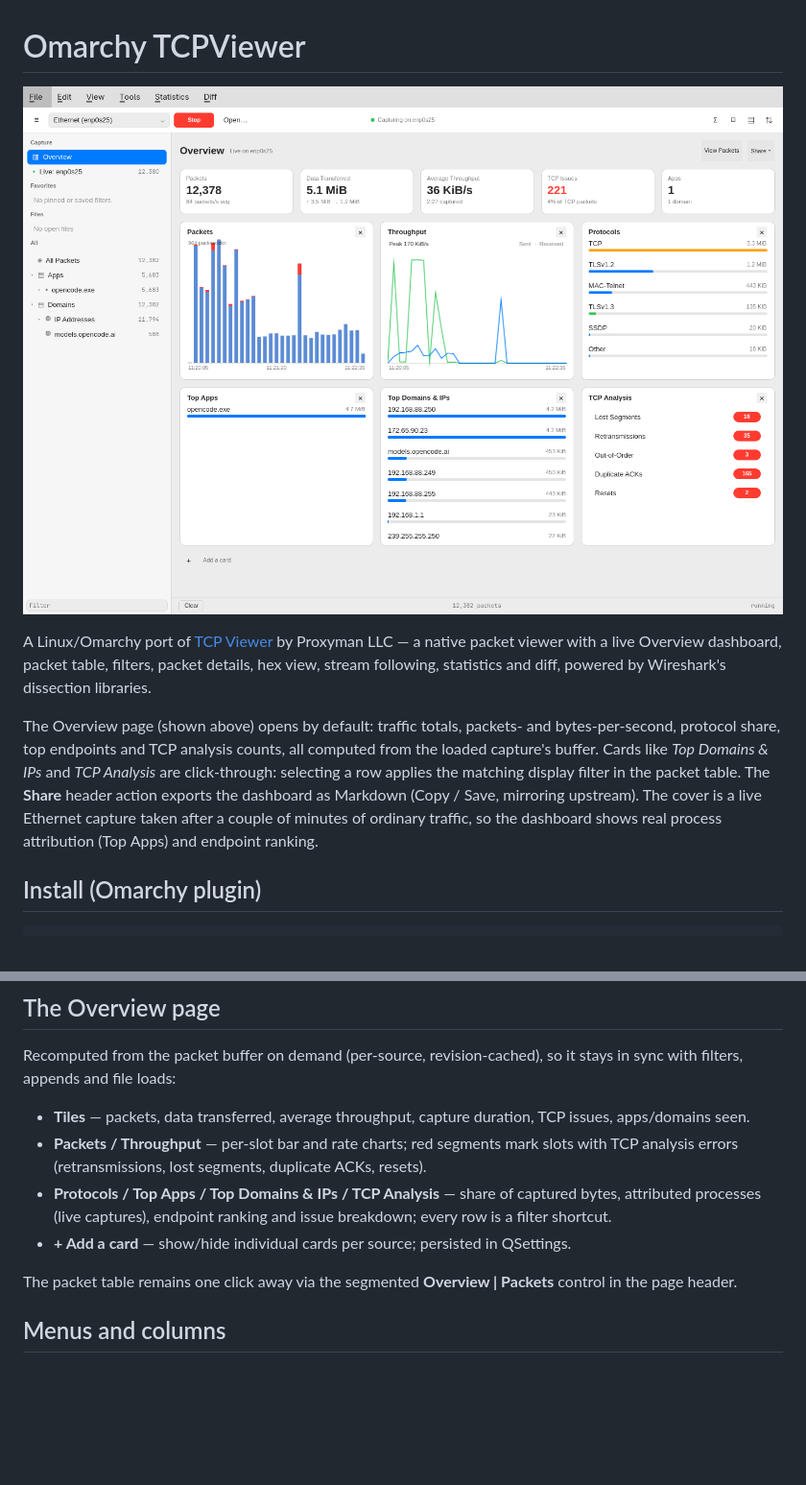
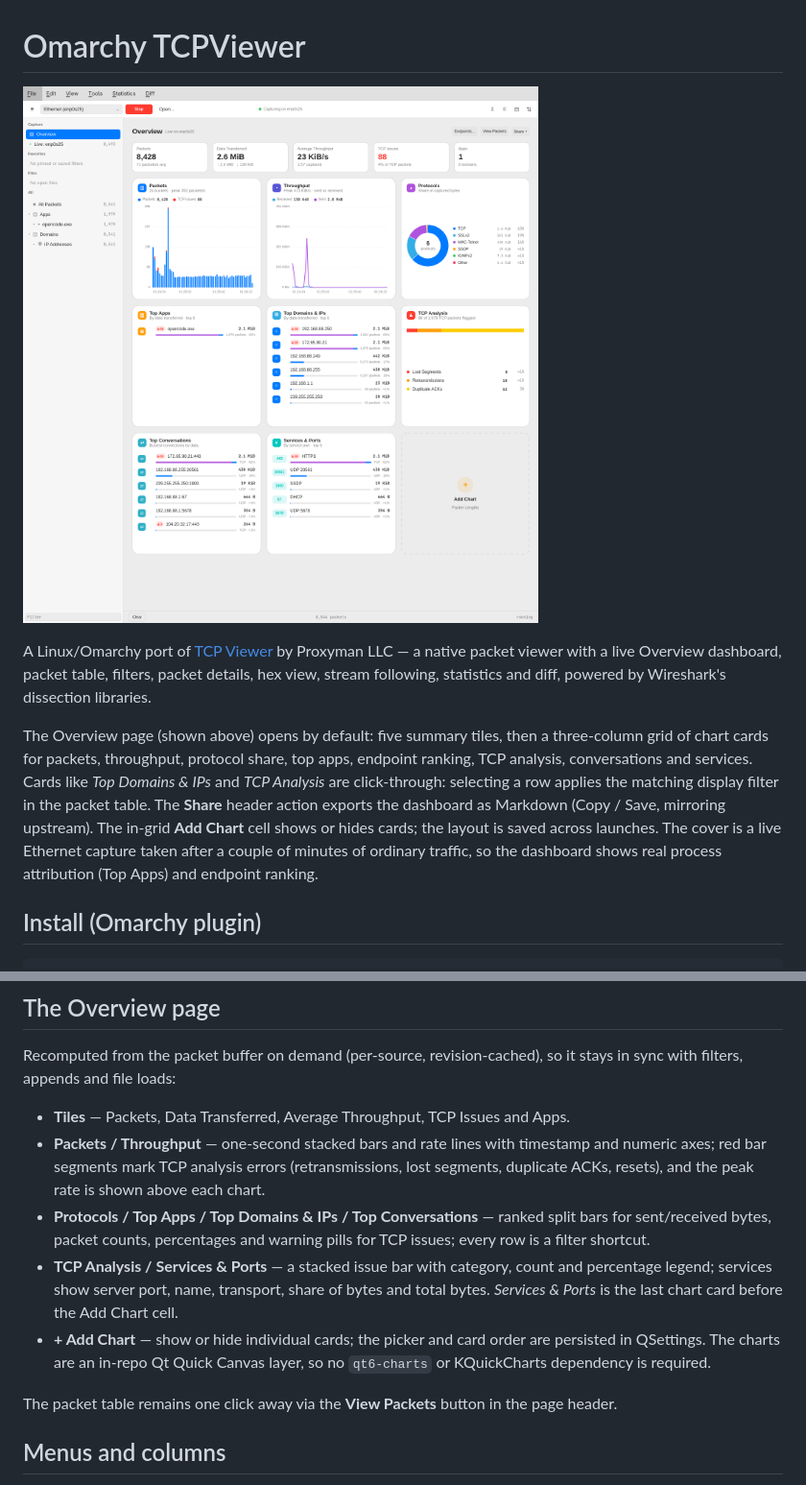
Before and after one commit to AkinleyeMicheal/omarchy-tcpviewer, a Markdown page: README.md, 2 parts joined by grey strips. Shown at 96% size. Drawn GitHub-style; pictures changed too: preview.png; blank space fills up the shorter version.

```diff
--- a/README.md
+++ b/README.md
@@ -7,14 +7,16 @@ Proxyman LLC — a native packet viewer with a live Overview dashboard, packet
 table, filters, packet details, hex view, stream following, statistics and diff,
 powered by Wireshark's dissection libraries.
 
-The Overview page (shown above) opens by default: traffic totals, packets- and
-bytes-per-second, protocol share, top endpoints and TCP analysis counts, all
-computed from the loaded capture's buffer. Cards like *Top Domains & IPs* and
-*TCP Analysis* are click-through: selecting a row applies the matching display
-filter in the packet table. The **Share** header action exports the dashboard
-as Markdown (Copy / Save, mirroring upstream). The cover is a live Ethernet
-capture taken after a couple of minutes of ordinary traffic, so the dashboard
-shows real process attribution (Top Apps) and endpoint ranking.
+The Overview page (shown above) opens by default: five summary tiles, then a
+three-column grid of chart cards for packets, throughput, protocol share, top
+apps, endpoint ranking, TCP analysis, conversations and services. Cards like
+*Top Domains & IPs* and *TCP Analysis* are click-through: selecting a row
+applies the matching display filter in the packet table. The **Share** header
+action exports the dashboard as Markdown (Copy / Save, mirroring upstream).
+The in-grid **Add Chart** cell shows or hides cards; the layout is saved across
+launches. The cover is a live Ethernet capture taken after a couple of minutes of
+ordinary traffic, so the dashboard shows real process attribution (Top Apps)
+and endpoint ranking.
 
 ## Install (Omarchy plugin)
 
@@ -152,18 +154,25 @@ scripts/tcpviewer-run.sh
 Recomputed from the packet buffer on demand (per-source, revision-cached), so
 it stays in sync with filters, appends and file loads:
 
-- **Tiles** — packets, data transferred, average throughput, capture duration,
-  TCP issues, apps/domains seen.
-- **Packets / Throughput** — per-slot bar and rate charts; red segments mark
-  slots with TCP analysis errors (retransmissions, lost segments, duplicate
-  ACKs, resets).
-- **Protocols / Top Apps / Top Domains & IPs / TCP Analysis** — share of
-  captured bytes, attributed processes (live captures), endpoint ranking and
-  issue breakdown; every row is a filter shortcut.
-- **+ Add a card** — show/hide individual cards per source; persisted in QSettings.
+- **Tiles** — Packets, Data Transferred, Average Throughput, TCP Issues and
+  Apps.
+- **Packets / Throughput** — one-second stacked bars and rate lines with
+  timestamp and numeric axes; red bar segments mark TCP analysis errors
+  (retransmissions, lost segments, duplicate ACKs, resets), and the peak rate
+  is shown above each chart.
+- **Protocols / Top Apps / Top Domains & IPs / Top Conversations** — ranked
+  split bars for sent/received bytes, packet counts, percentages and warning
+  pills for TCP issues; every row is a filter shortcut.
+- **TCP Analysis / Services & Ports** — a stacked issue bar with category,
+  count and percentage legend; services show server port, name, transport,
+  share of bytes and total bytes. *Services & Ports* is the last chart card
+  before the Add Chart cell.
+- **+ Add Chart** — show or hide individual cards; the picker and card order
+  are persisted in QSettings. The charts are an in-repo Qt Quick Canvas layer,
+  so no `qt6-charts` or KQuickCharts dependency is required.
 
-The packet table remains one click away via the segmented
-**Overview | Packets** control in the page header.
+The packet table remains one click away via the **View Packets** button in the
+page header.
 
 ## Menus and columns
 
```
Also changed, not shown: 12 other files.
